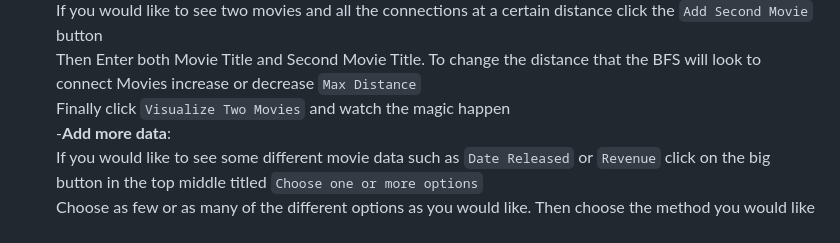
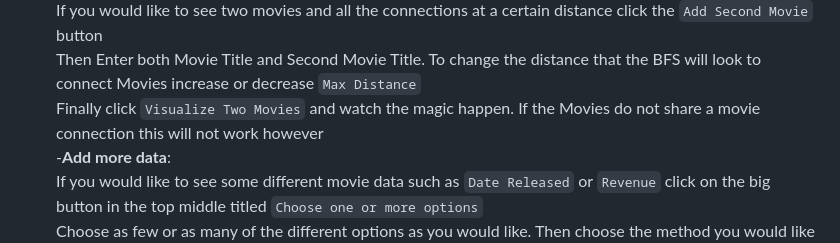
Before and after one commit to c-schutz/DSAProject3, a Markdown page: README.md, the part around the change. Drawn GitHub-style.

```diff
--- a/README.md
+++ b/README.md
@@ -56,7 +56,7 @@ The Movie Vizualization Graph project allows users to explore relationships betw
    -**Add Second Movie**:<br />
        If you would like to see two movies and all the connections at a certain distance click the `Add Second Movie` button<br />
        Then Enter both Movie Title and Second Movie Title. To change the distance that the BFS will look to connect Movies increase or decrease `Max Distance`<br />
-       Finally click `Visualize Two Movies` and watch the magic happen<br />
+       Finally click `Visualize Two Movies` and watch the magic happen. If the Movies do not share a movie connection this will not work however<br />
    -**Add more data**:<br />
        If you would like to see some different movie data such as `Date Released` or `Revenue` click on the big button in the top middle titled `Choose one or more options`<br />
        Choose as few or as many of the different options as you would like. Then choose the method you would like to look at the movies from and as always watch the magic happen
```
